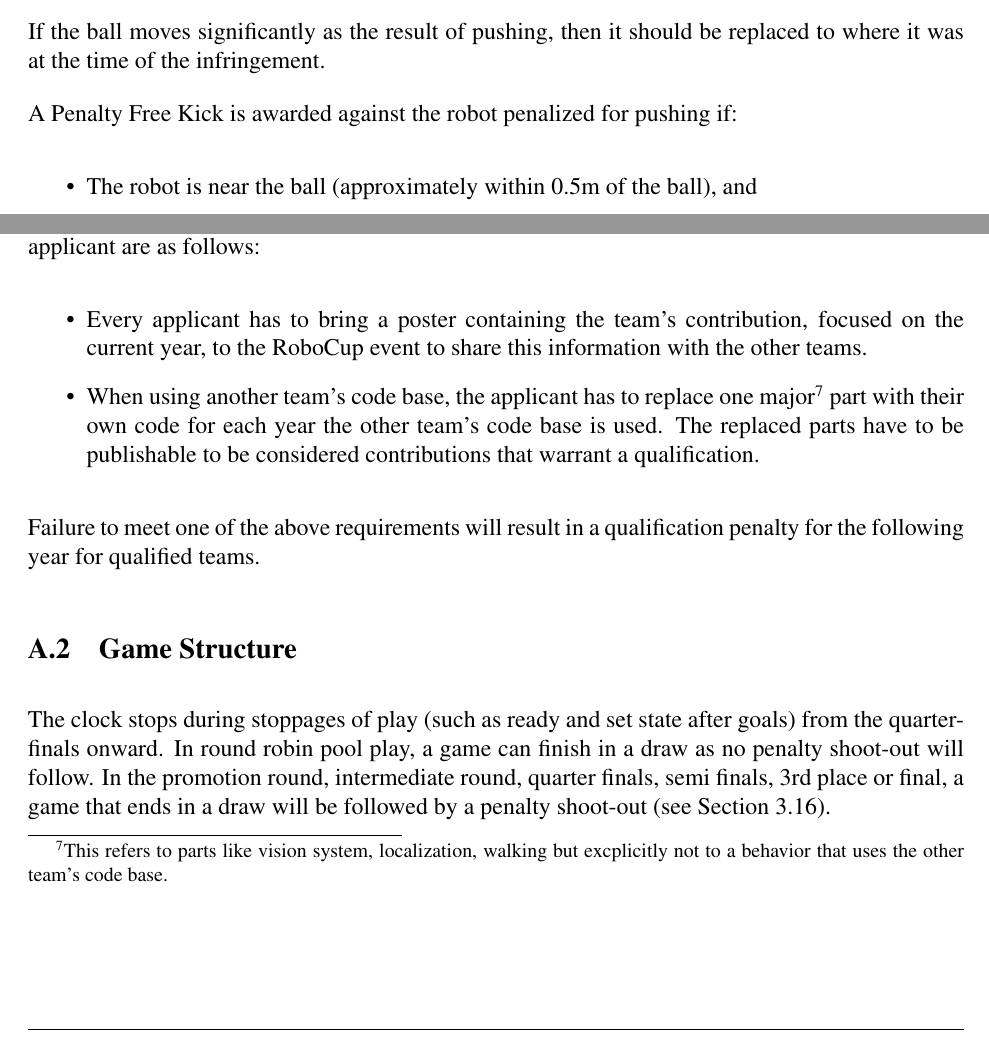
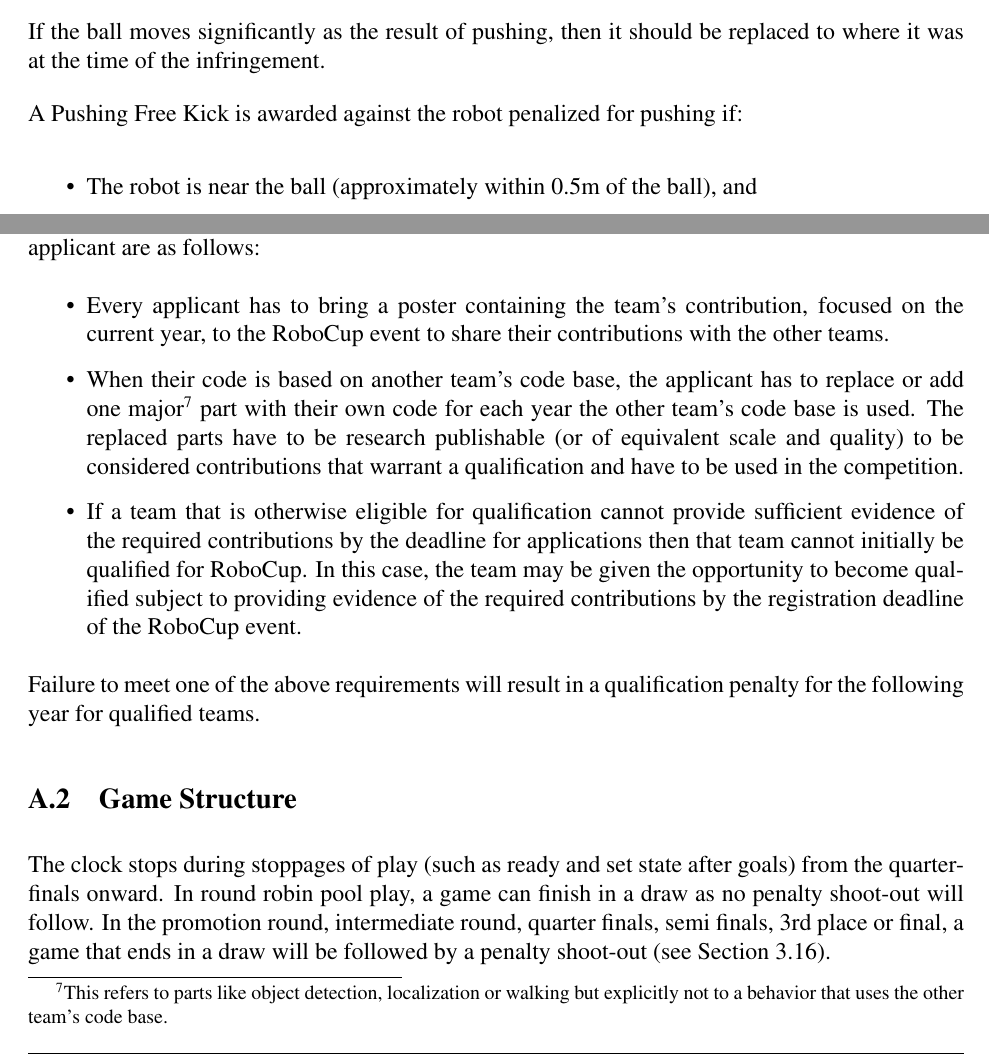
Before and after one commit to RoboCup-SPL/Rules, a LaTeX document (SPL-Rules.tex): two parts of pages 28 and 35 of 47, joined at a grey line, cut so that both start at the same text. Compiled offline with pdfLaTeX; the source files are stored in an older character set and shown here as Unicode.

Commit message:
minor adjustments for code usage and spelling fixes

```diff
--- a/SPL-Rules.tex
+++ b/SPL-Rules.tex
@@ -809,7 +809,7 @@ Robots are not allowed to stay in a stance that is wider than the width of the r
 
 If the ball moves significantly as the result of pushing, then it should be replaced to where it was at the time of the infringement.
 
-A Penalty Free Kick is awarded against the robot penalized for pushing if:
+A Pushing Free Kick is awarded against the robot penalized for pushing if:
 \begin{itemize}
   \item The robot is near the ball (approximately within 0.5m of the ball), and
   \item The robot that was pushed was actively involved in the play. (Examples of a robot "involved in the play"
@@ -959,9 +959,11 @@ The qualification procedure as well as the corresponding deadlines will be annou
 
 The RoboCup Standard Platform League offers unique possibilities to use code from other teams. In spirit of the RoboCup every team is generally allowed to use code from other teams to push the league further with their own research. However, every participant of the RoboCup has to limit their code usage to ensure that their team contributes to the league. The code usage rules for every applicant are as follows:
 \begin{itemize}
-  \item Every applicant has to bring a poster containing the team's contribution, focused on the current year, to the RoboCup event to share this information with the other teams.
-  \item When using another team's code base, the applicant has to replace one major\footnote{This refers to parts like vision system, localization, walking but excplicitly not to a behavior that uses the other team's code base.} part with their own code for each year the other team's code base is used. The replaced parts have to be publishable to be considered contributions that warrant a qualification.
-%  \item If an applicant can not provide this required information in time for the application, he is not considered officially qualified for the RoboCup competition until he can. Provided the applicant fulfills the requirements previous to the registration deadline of the RoboCup event, the qualification decision can be withheld until that time if the applicant agrees\footnote{This ensures, that any significant contribution to the league that is ready for the RoboCup is considered.}.
+  \item Every applicant has to bring a poster containing the team's contribution, focused on the current year, to the RoboCup event to share their contributions with the other teams.
+  \item When their code is based on another team's code base, the applicant has to replace or add one major\footnote{This refers to parts like object detection, localization or walking but explicitly not to a behavior that uses the other team's code base.} part with their own code for each year the other team's code base is used. The replaced parts have to be research publishable (or of equivalent scale and quality) to be considered contributions that warrant a qualification and have to be used in the competition.
+  \item If a team that is otherwise eligible for qualification cannot provide sufficient evidence of the required contributions by the deadline for applications then that team cannot initially be qualified for RoboCup. In this case, the team may be given the opportunity to become qualified subject to providing evidence of the required contributions by the registration deadline of the RoboCup event.
+
+  %\item If an applicant can not provide this required information in time for the application, he is not considered officially qualified for the RoboCup competition until he can. Provided the applicant fulfills the requirements previous to the registration deadline of the RoboCup event, the qualification decision can be withheld until that time if the applicant agrees\footnote{This ensures, that any significant contribution to the league that is ready for the RoboCup is considered.}.
 \end{itemize}
 
 Failure to meet one of the above requirements will result in a qualification penalty for the following year for qualified teams.
```
Also changed, not shown: SPL-Rules.tex (2 more changed lines).
